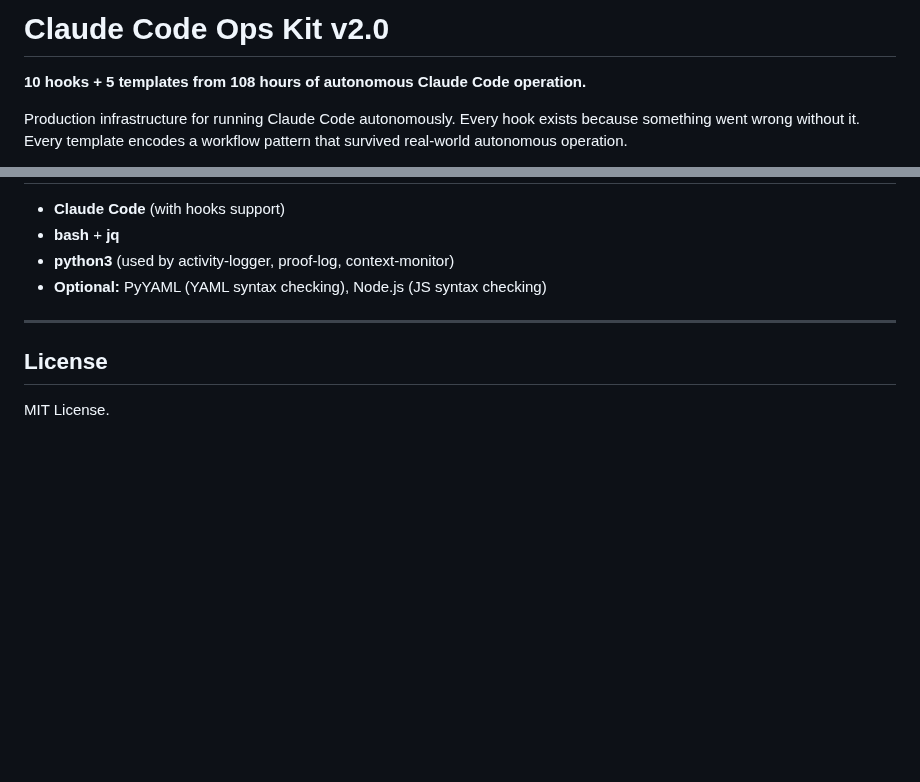
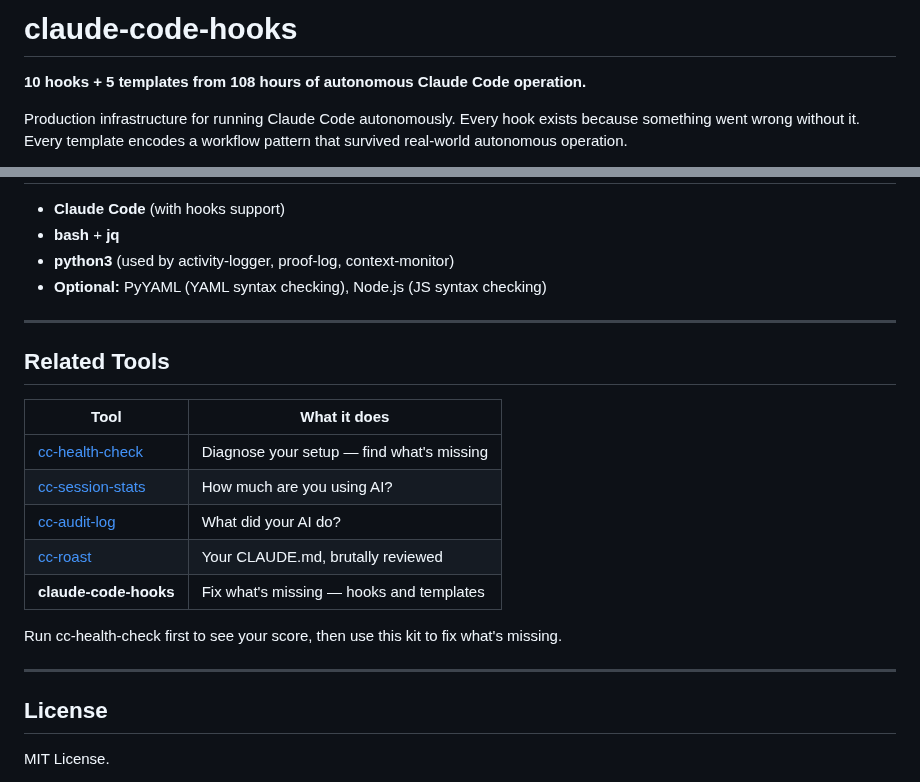
Before and after one commit to yurukusa/claude-code-hooks, a Markdown page: README.md, 2 parts joined by grey strips. Drawn GitHub-style; blank space fills up the shorter version.

Commit message:
docs: fix title, hours accuracy, add related tools table

```diff
--- a/README.md
+++ b/README.md
@@ -1,4 +1,4 @@
-# Claude Code Ops Kit v2.0
+# claude-code-hooks
 
 **10 hooks + 5 templates from 108 hours of autonomous Claude Code operation.**
 
@@ -217,6 +217,20 @@ Detects question patterns and reminds the agent to decide autonomously. Essentia
 
 ---
 
+## Related Tools
+
+| Tool | What it does |
+|------|-------------|
+| [cc-health-check](https://github.com/yurukusa/cc-health-check) | Diagnose your setup — find what's missing |
+| [cc-session-stats](https://github.com/yurukusa/cc-session-stats) | How much are you using AI? |
+| [cc-audit-log](https://github.com/yurukusa/cc-audit-log) | What did your AI do? |
+| [cc-roast](https://yurukusa.github.io/cc-roast/) | Your CLAUDE.md, brutally reviewed |
+| **claude-code-hooks** | Fix what's missing — hooks and templates |
+
+Run cc-health-check first to see your score, then use this kit to fix what's missing.
+
+---
+
 ## License
 
 MIT License.
```
